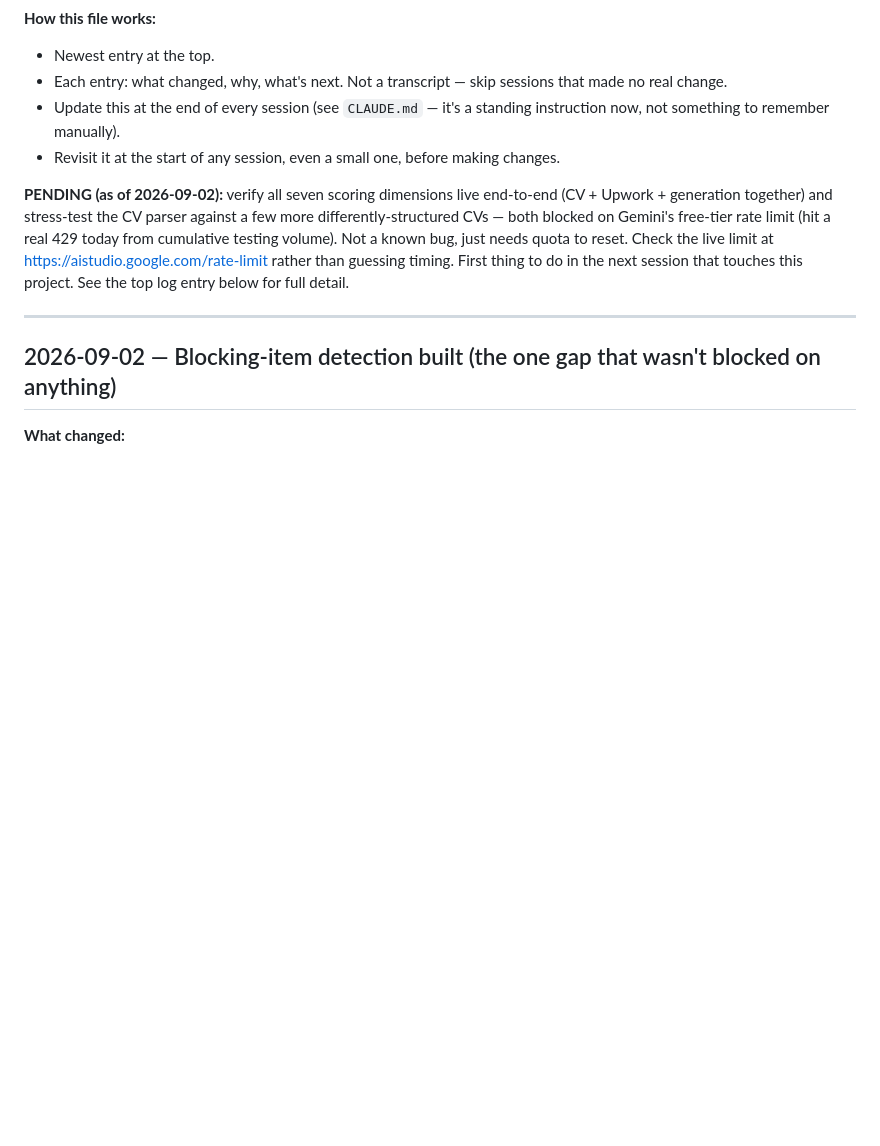
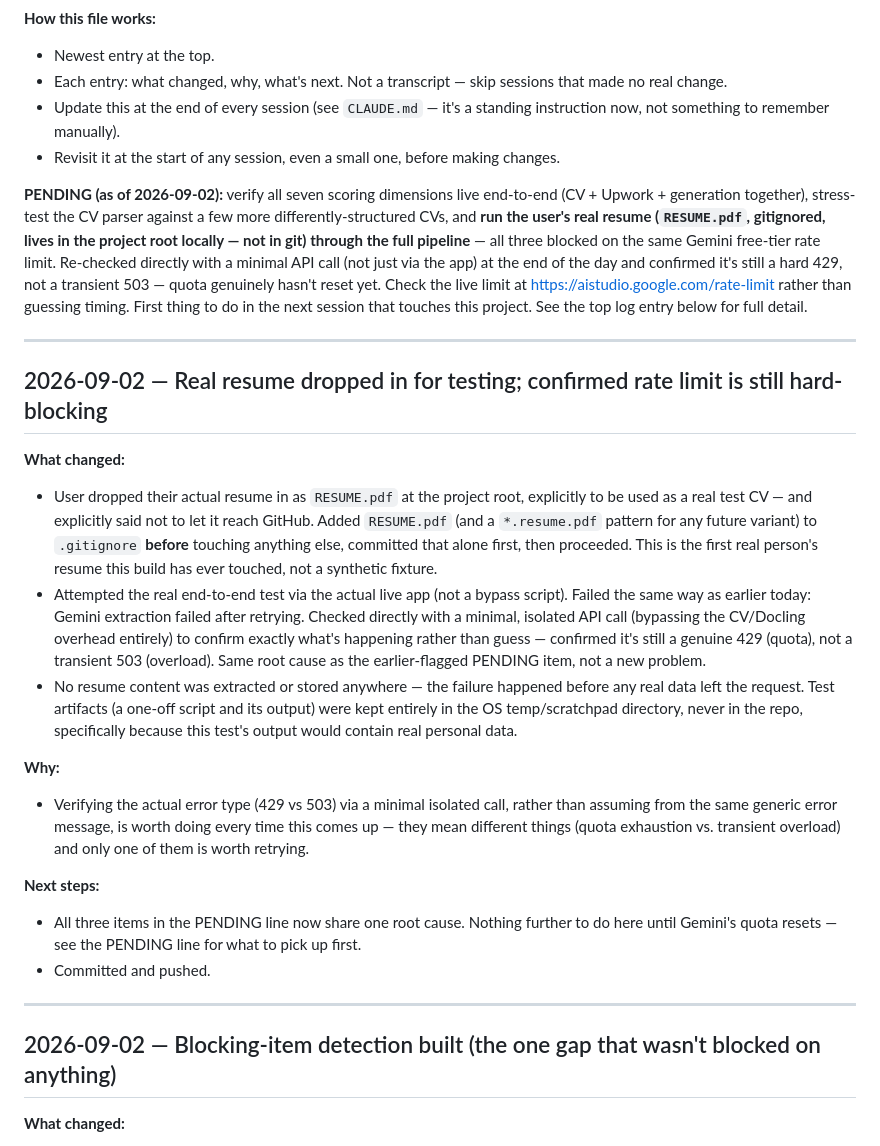
Before and after one commit to jasondhaki/UpworkGitHUBresumeAI, a Markdown page: CONTEXT.md, the part around the change. Drawn GitHub-style; blank space fills up the shorter version.

Commit message:
Document real-resume test attempt, confirmed still rate-limited (429)
Verified with a minimal isolated API call rather than assuming from the
generic error message - still a hard quota 429, not transient overload.
No resume content was extracted anywhere before the failure.

Co-Authored-By: Claude Sonnet 5 <noreply@anthropic.com>

```diff
--- a/CONTEXT.md
+++ b/CONTEXT.md
@@ -8,7 +8,23 @@ Running log for the AI5K Profile Intelligence System build. Read the top entry f
 - Update this at the end of every session (see `CLAUDE.md` — it's a standing instruction now, not something to remember manually).
 - Revisit it at the start of any session, even a small one, before making changes.
 
-**PENDING (as of 2026-09-02):** verify all seven scoring dimensions live end-to-end (CV + Upwork + generation together) and stress-test the CV parser against a few more differently-structured CVs — both blocked on Gemini's free-tier rate limit (hit a real 429 today from cumulative testing volume). Not a known bug, just needs quota to reset. Check the live limit at https://aistudio.google.com/rate-limit rather than guessing timing. First thing to do in the next session that touches this project. See the top log entry below for full detail.
+**PENDING (as of 2026-09-02):** verify all seven scoring dimensions live end-to-end (CV + Upwork + generation together), stress-test the CV parser against a few more differently-structured CVs, and **run the user's real resume (`RESUME.pdf`, gitignored, lives in the project root locally — not in git) through the full pipeline** — all three blocked on the same Gemini free-tier rate limit. Re-checked directly with a minimal API call (not just via the app) at the end of the day and confirmed it's still a hard 429, not a transient 503 — quota genuinely hasn't reset yet. Check the live limit at https://aistudio.google.com/rate-limit rather than guessing timing. First thing to do in the next session that touches this project. See the top log entry below for full detail.
+
+---
+
+## 2026-09-02 — Real resume dropped in for testing; confirmed rate limit is still hard-blocking
+
+**What changed:**
+- User dropped their actual resume in as `RESUME.pdf` at the project root, explicitly to be used as a real test CV — and explicitly said not to let it reach GitHub. Added `RESUME.pdf` (and a `*.resume.pdf` pattern for any future variant) to `.gitignore` **before** touching anything else, committed that alone first, then proceeded. This is the first real person's resume this build has ever touched, not a synthetic fixture.
+- Attempted the real end-to-end test via the actual live app (not a bypass script). Failed the same way as earlier today: Gemini extraction failed after retrying. Checked directly with a minimal, isolated API call (bypassing the CV/Docling overhead entirely) to confirm exactly what's happening rather than guess — confirmed it's still a genuine 429 (quota), not a transient 503 (overload). Same root cause as the earlier-flagged PENDING item, not a new problem.
+- No resume content was extracted or stored anywhere — the failure happened before any real data left the request. Test artifacts (a one-off script and its output) were kept entirely in the OS temp/scratchpad directory, never in the repo, specifically because this test's output would contain real personal data.
+
+**Why:**
+- Verifying the actual error type (429 vs 503) via a minimal isolated call, rather than assuming from the same generic error message, is worth doing every time this comes up — they mean different things (quota exhaustion vs. transient overload) and only one of them is worth retrying.
+
+**Next steps:**
+- All three items in the PENDING line now share one root cause. Nothing further to do here until Gemini's quota resets — see the PENDING line for what to pick up first.
+- Committed and pushed.
 
 ---
 
```
